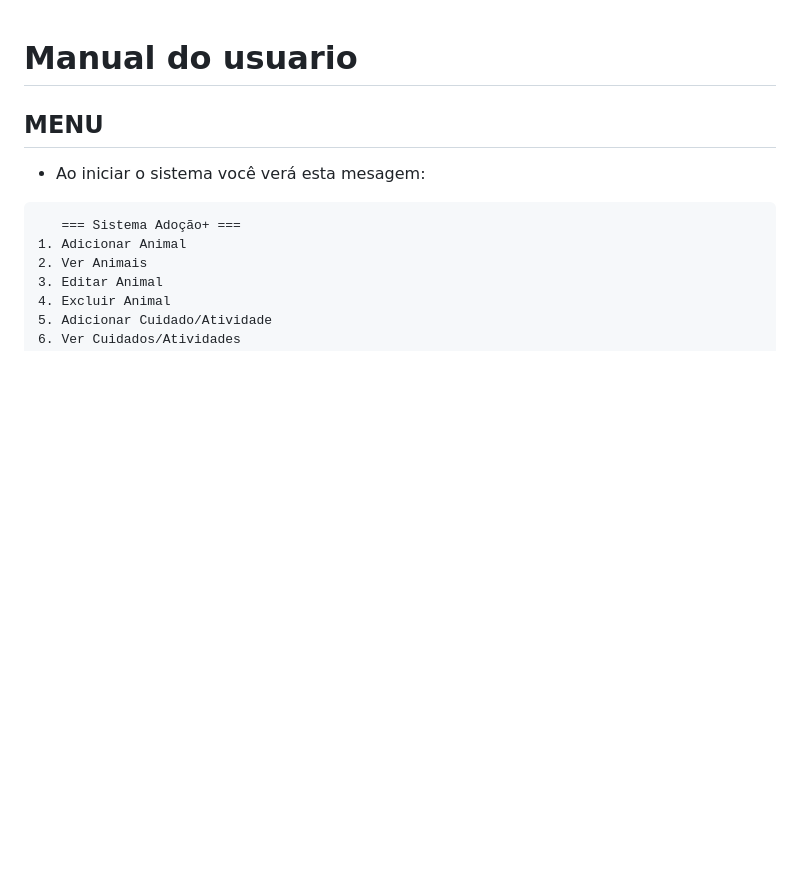
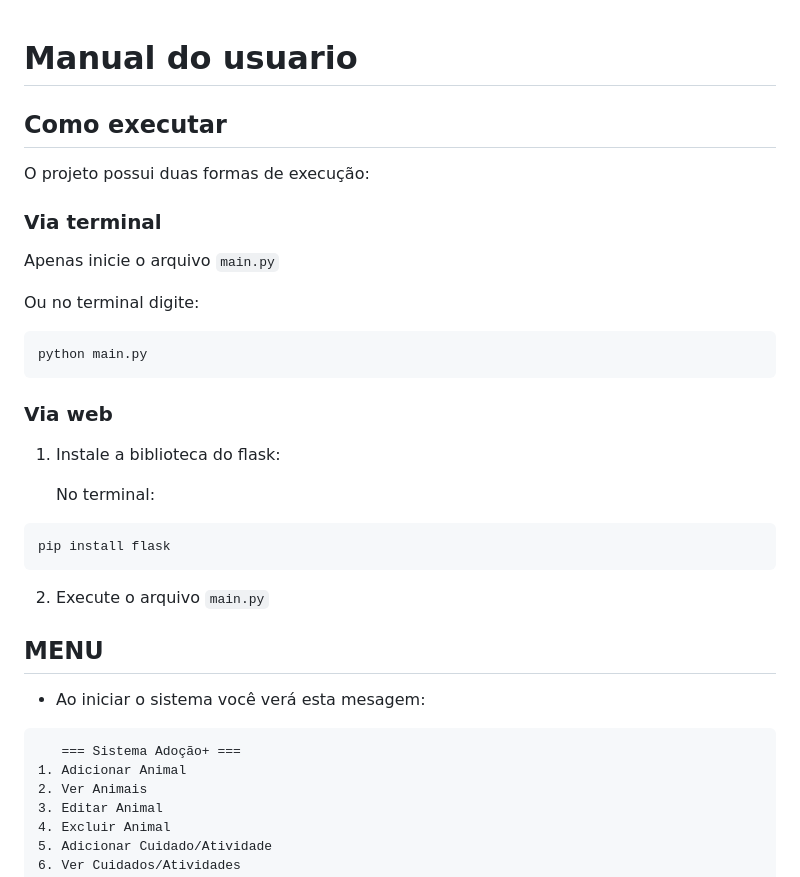
Before and after one commit to eduardommb/fp-crud-animais, a Markdown page: README.md, the part around the change. Rendered like a GitHub page; blank space fills up the shorter version.

Commit message:
docs: add como executar
Adicionadas instruções sobre como executar o projeto via terminal e web

````diff
--- a/README.md
+++ b/README.md
@@ -1,4 +1,23 @@
 # **Manual do usuario**
+## **Como executar**
+O projeto possui duas formas de execução:
+### Via terminal
+Apenas inicie o arquivo `main.py`
+
+Ou no terminal digite:
+```
+python main.py
+```
+
+### Via web
+1. Instale a biblioteca do flask:
+
+    No terminal:
+```
+pip install flask
+```
+
+2. Execute o arquivo `main.py`
 
 ## **MENU**
 
````
